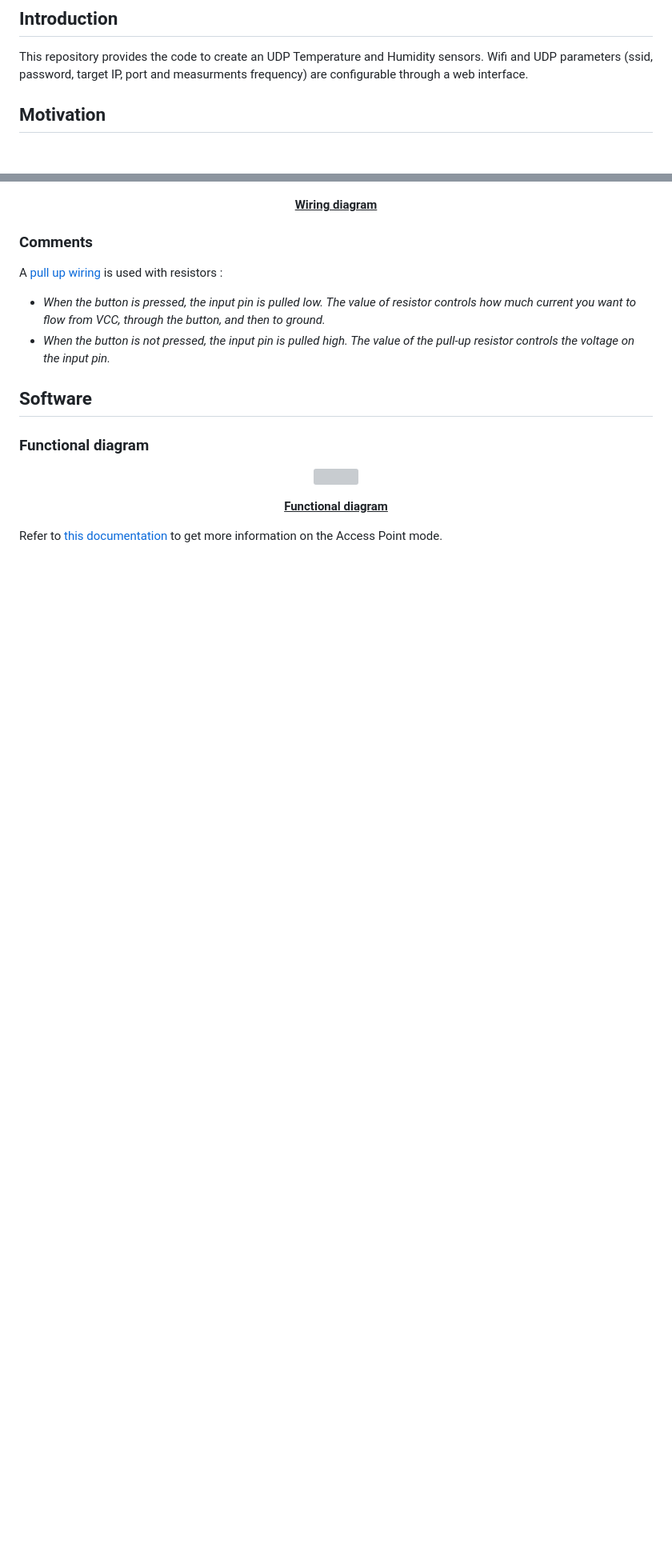
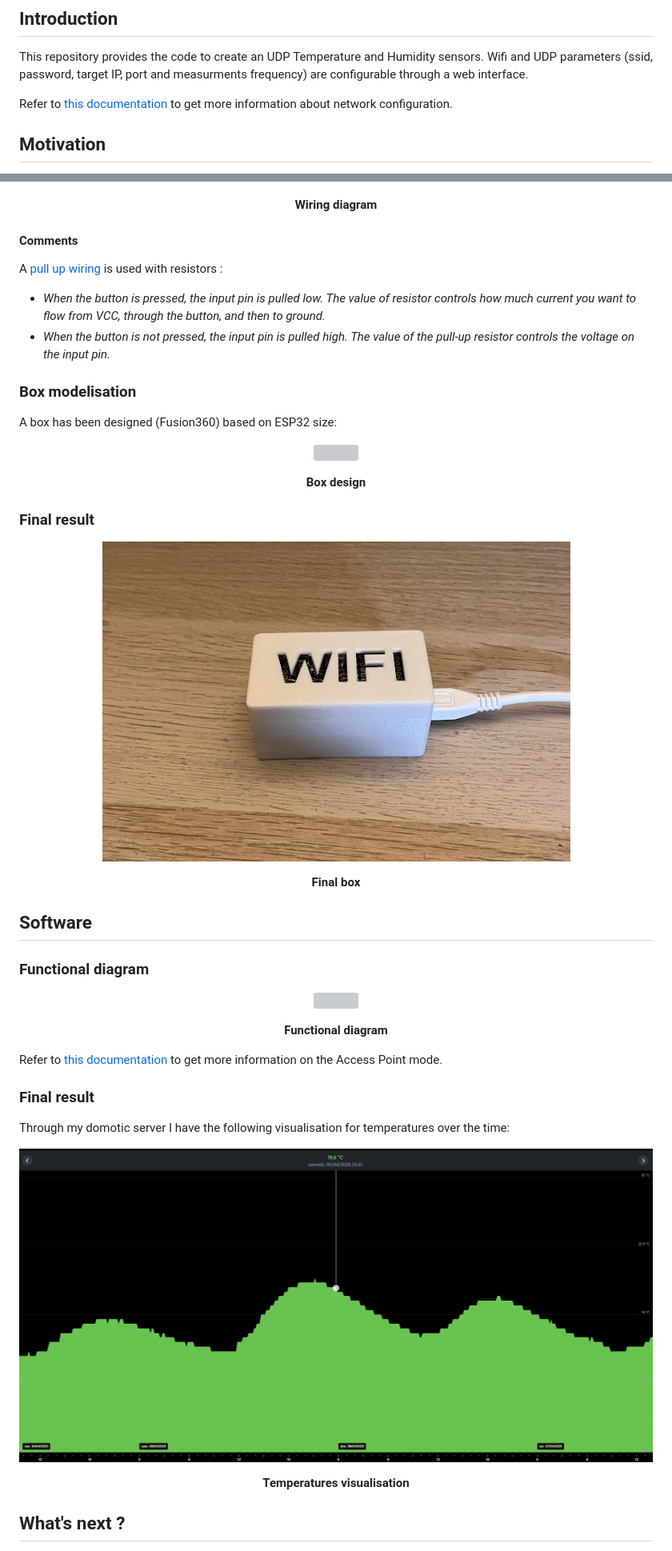
Before and after one commit to AdriMil/Esp32-UDP-Sensor, a Markdown page: README.md, 2 parts joined by grey strips. Shown: that part at 80% size. GitHub-like rendering; pictures changed too: docs/Screenshots/FinalBox.png (added), docs/Screenshots/Visualisation.png (added); blank space fills up the shorter version; grey boxes are pictures that could not be loaded.

Commit message:
docs : complete-readme

```diff
--- a/README.md
+++ b/README.md
@@ -5,6 +5,8 @@
 <p align="justify">
 This repository provides the code to create an UDP Temperature and Humidity sensors.
 Wifi and UDP parameters (ssid, password, target IP, port and measurments frequency) are configurable through a web interface.
+
+Refer to [this documentation](docs/AccessPoint/README.md) to get more information about network configuration.
 </p>
 
 ## Motivation
@@ -43,16 +45,34 @@ If the sensors wake up while there is a wifi failure, it will start a power savi
 <img src="docs/Screenshots/Wiring.png" width=450/>
 </p>
 <p align="center">
-  <b><u>Wiring diagram</u></b>
+  <b>Wiring diagram</b>
 </p>
 
-### Comments
+#### Comments
 
 A [pull up wiring](https://learn.sparkfun.com/tutorials/pull-up-resistors/all) is used with resistors :
 
 - _When the button is pressed, the input pin is pulled low. The value of resistor controls how much current you want to flow from VCC, through the button, and then to ground._
 - _When the button is not pressed, the input pin is pulled high. The value of the pull-up resistor controls the voltage on the input pin._
 
+
+### Box modelisation
+
+A box has been designed (Fusion360) based on ESP32 size:
+<p align="center">
+<img src="docs/Screenshots/Animation.gif" width="350px"/>
+</p>
+<p align="center">
+  <b>Box design</b>
+</p>
+
+### Final result
+<p align="center">
+<img src="docs/Screenshots/FinalBox.png" width=350/>
+</p>
+<p align="center">
+  <b>Final box</b>
+</p>
 
 ## Software
 
@@ -62,7 +82,21 @@ A [pull up wiring](https://learn.sparkfun.com/tutorials/pull-up-resistors/all) i
 <img src="docs/Screenshots/FunctionalDiagram.png"/>
 </p>
 <p align="center">
-  <b><u>Functional diagram</u></b>
+  <b>Functional diagram</b>
 </p>
 
 Refer to [this documentation](docs/AccessPoint/README.md) to get more information on the Access Point mode.
+
+### Final result
+
+ Through my domotic server I have the following visualisation for temperatures over the time:
+ <p align="center">
+<img src="docs/Screenshots/Visualisation.png" width=550/>
+</p>
+<p align="center">
+  <b>Temperatures visualisation</b>
+</p>
+
+## What's next ?
+
+
```
Also changed, not shown: other parts of README.md (+10 -1 lines), 1 other file.
